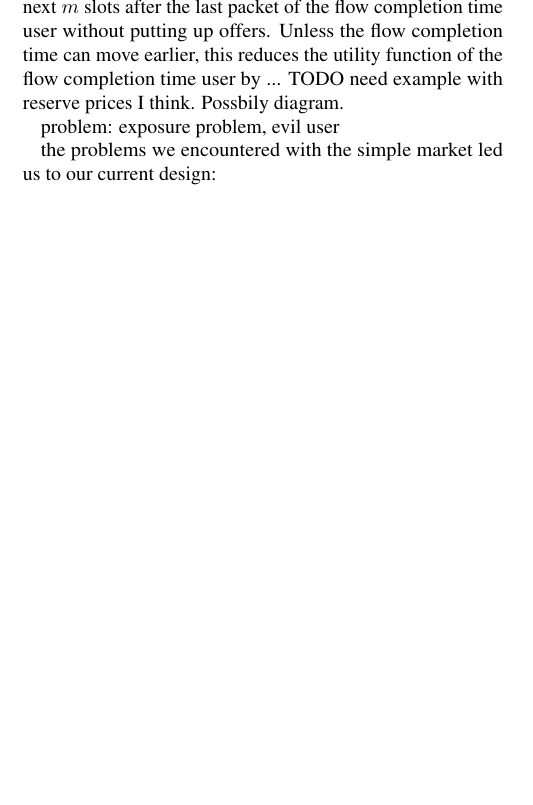
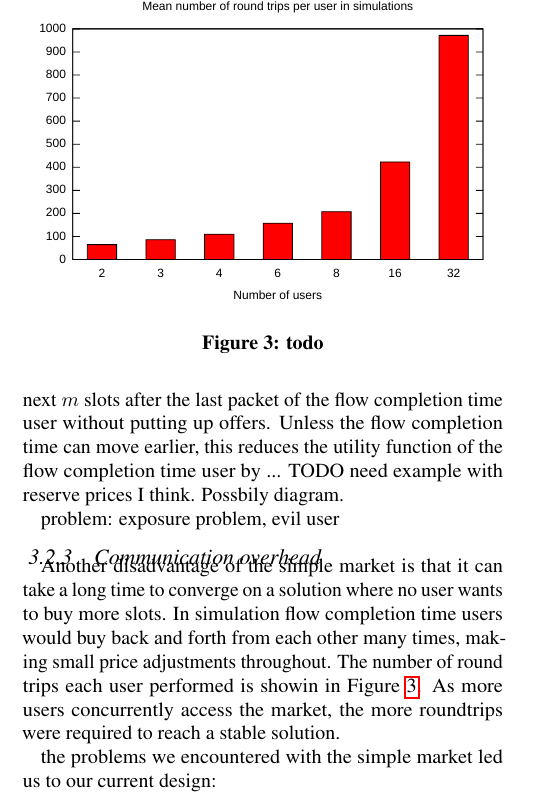
Before and after one commit to keithw/sin-hotnets15, a LaTeX document (sin.tex, which reads market.tex): part of one column of page 3 of 5, cut at the place of the change, the shorter picture padded with empty space. Compiled offline with pdfLaTeX.

Commit message:
added num roundtrips graph to paper

```diff
--- a/market.tex
+++ b/market.tex
@@ -61,6 +61,17 @@ An evil user could maximally reduce the utility of a flow completion time user f
 
 problem: exposure problem, evil user
 
+\subsubsection{Communication overhead}
+
+\begin{figure}
+\includegraphics[width=\columnwidth]{plots/num_roundtrips.pdf}
+\caption{todo}
+\label{f:num_roundtrips}
+\end{figure}
+
+Another disadvantage of the simple market is that it can take a long time to converge on a solution where no user wants to buy more slots. In simulation flow completion time users would buy back and forth from each other many times, making small price adjustments throughout. The number of round trips each user performed is showin in Figure~\ref{f:num_roundtrips}. As more users concurrently access the market, the more roundtrips were required to reach a stable solution.
+
+
 the problems we encountered with the simple market led us to our current design:
 \subsection{Multi-Layer Market Design}
 
```
Also changed, not shown: plots/num_roundtrips.pdf (added), 1 other file.
